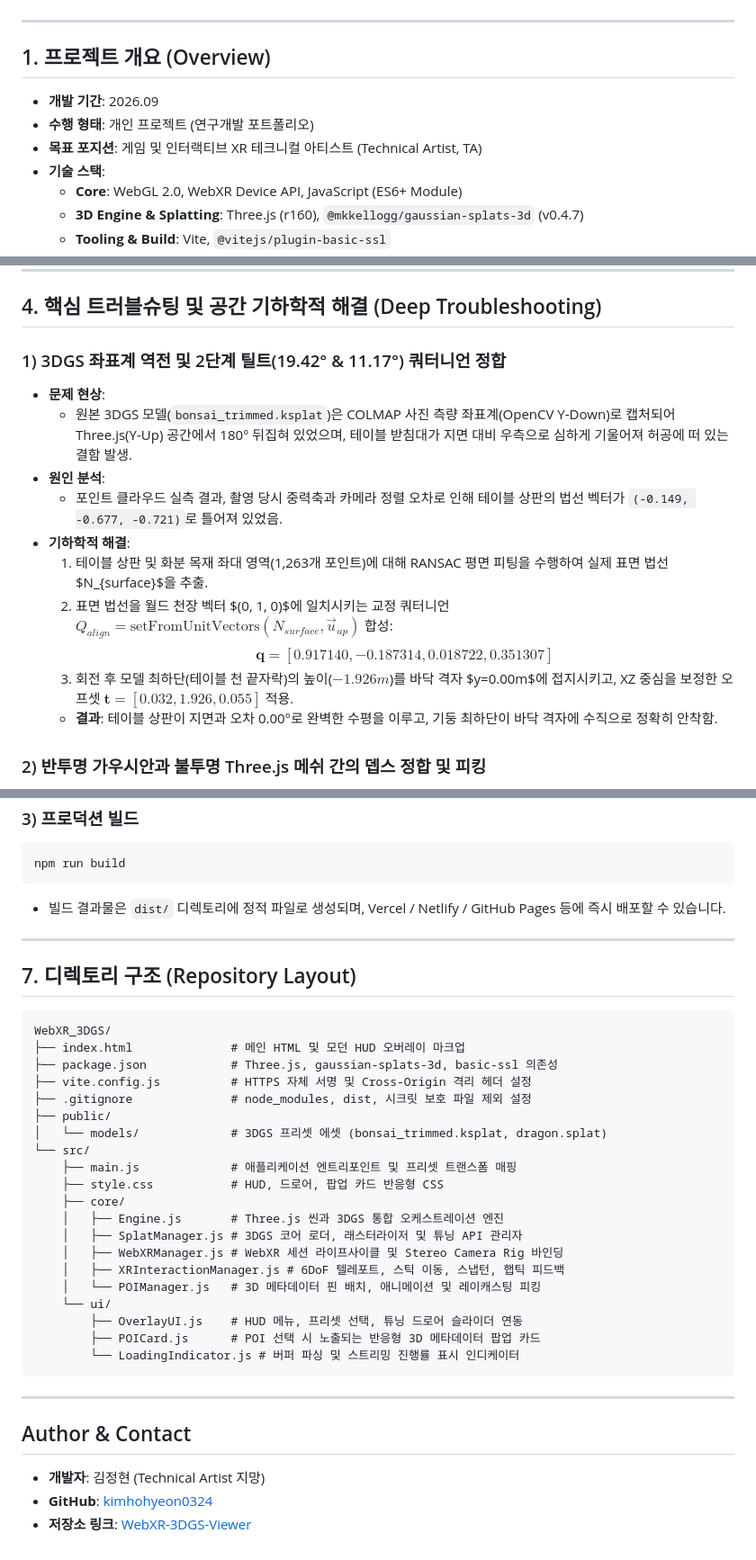
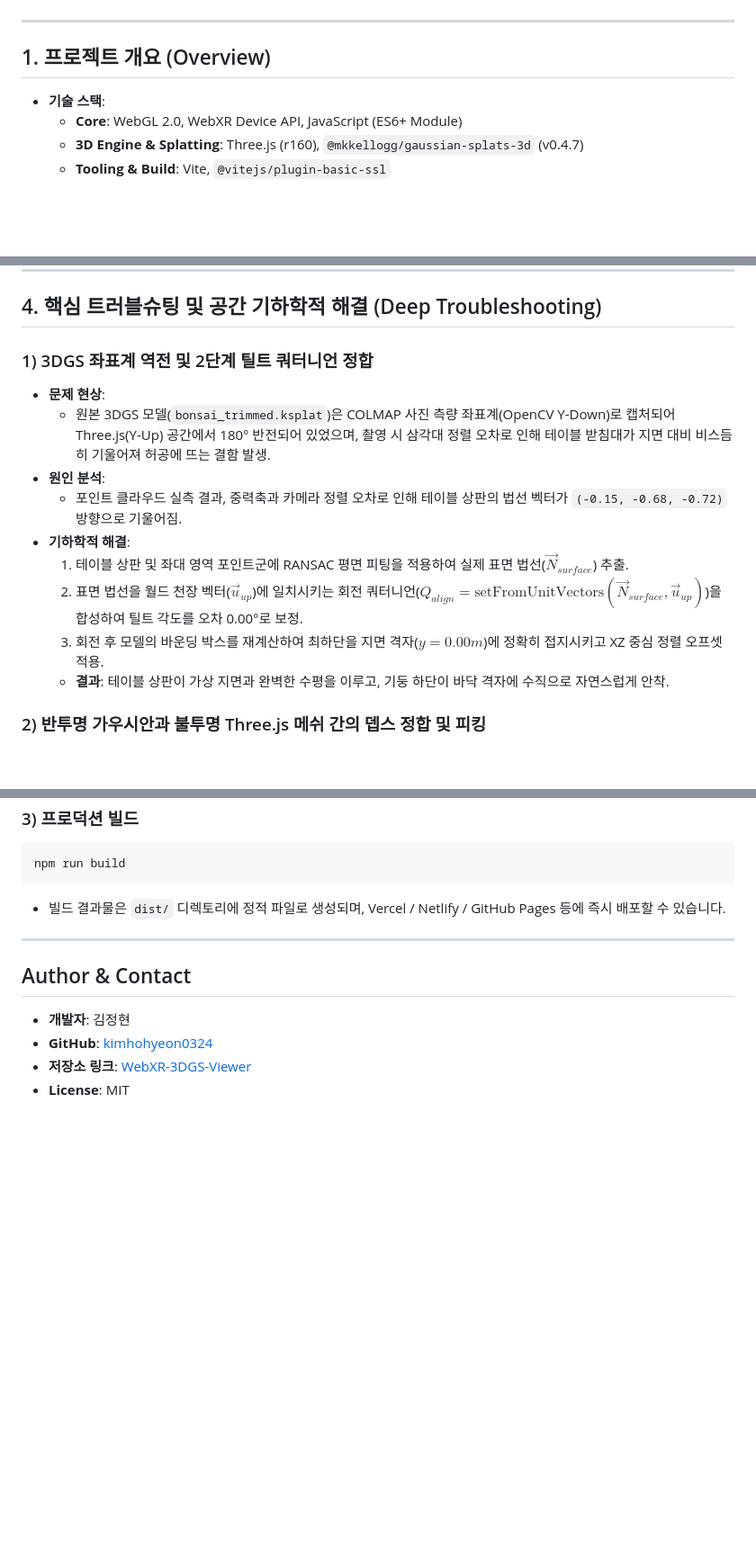
Before and after one commit to kimhohyeon0324/WebXR-3DGS-Viewer, a Markdown page: README.md, 3 parts joined by grey strips. Shown at 90% size. GitHub-like rendering; blank space fills up the shorter version.

Commit message:
docs: polish README with badges and compact layout

````diff
--- a/README.md
+++ b/README.md
@@ -15,9 +21,6 @@
 
 ## 1. 프로젝트 개요 (Overview)
 
-* **개발 기간**: 2026.09
-* **수행 형태**: 개인 프로젝트 (연구개발 포트폴리오)
-* **목표 포지션**: 게임 및 인터랙티브 XR 테크니컬 아티스트 (Technical Artist, TA)
 * **기술 스택**:
   - **Core**: WebGL 2.0, WebXR Device API, JavaScript (ES6+ Module)
   - **3D Engine & Splatting**: Three.js (r160), `@mkkellogg/gaussian-splats-3d` (v0.4.7)
@@ -79,17 +82,16 @@ flowchart TB
 
 ## 4. 핵심 트러블슈팅 및 공간 기하학적 해결 (Deep Troubleshooting)
 
-### 1) 3DGS 좌표계 역전 및 2단계 틸트(19.42° & 11.17°) 쿼터니언 정합
+### 1) 3DGS 좌표계 역전 및 2단계 틸트 쿼터니언 정합
 * **문제 현상**:
-  - 원본 3DGS 모델(`bonsai_trimmed.ksplat`)은 COLMAP 사진 측량 좌표계(OpenCV Y-Down)로 캡처되어 Three.js(Y-Up) 공간에서 180° 뒤집혀 있었으며, 테이블 받침대가 지면 대비 우측으로 심하게 기울어져 허공에 떠 있는 결함 발생.
+  - 원본 3DGS 모델(`bonsai_trimmed.ksplat`)은 COLMAP 사진 측량 좌표계(OpenCV Y-Down)로 캡처되어 Three.js(Y-Up) 공간에서 180° 반전되어 있었으며, 촬영 시 삼각대 정렬 오차로 인해 테이블 받침대가 지면 대비 비스듬히 기울어져 허공에 뜨는 결함 발생.
 * **원인 분석**:
-  - 포인트 클라우드 실측 결과, 촬영 당시 중력축과 카메라 정렬 오차로 인해 테이블 상판의 법선 벡터가 `(-0.149, -0.677, -0.721)`로 틀어져 있었음.
+  - 포인트 클라우드 실측 결과, 중력축과 카메라 정렬 오차로 인해 테이블 상판의 법선 벡터가 `(-0.15, -0.68, -0.72)` 방향으로 기울어짐.
 * **기하학적 해결**:
-  1. 테이블 상판 및 화분 목재 좌대 영역(1,263개 포인트)에 대해 RANSAC 평면 피팅을 수행하여 실제 표면 법선 $N_{surface}$을 추출.
-  2. 표면 법선을 월드 천장 벡터 $(0, 1, 0)$에 일치시키는 교정 쿼터니언 $Q_{align} = \text{setFromUnitVectors}(N_{surface}, \vec{u}_{up})$ 합성:
-     $$\mathbf{q} = [0.917140, -0.187314, 0.018722, 0.351307]$$
-  3. 회전 후 모델 최하단(테이블 천 끝자락)의 높이($-1.926m$)를 바닥 격자 $y=0.00m$에 접지시키고, XZ 중심을 보정한 오프셋 $\mathbf{t} = [0.032, 1.926, 0.055]$ 적용.
-  - **결과**: 테이블 상판이 지면과 오차 0.00°로 완벽한 수평을 이루고, 기둥 최하단이 바닥 격자에 수직으로 정확히 안착함.
+  1. 테이블 상판 및 좌대 영역 포인트군에 RANSAC 평면 피팅을 적용하여 실제 표면 법선($\vec{N}_{surface}$) 추출.
+  2. 표면 법선을 월드 천장 벡터($\vec{u}_{up}$)에 일치시키는 회전 쿼터니언($Q_{align} = \text{setFromUnitVectors}(\vec{N}_{surface}, \vec{u}_{up})$)을 합성하여 틸트 각도를 오차 0.00°로 보정.
+  3. 회전 후 모델의 바운딩 박스를 재계산하여 최하단을 지면 격자($y=0.00m$)에 정확히 접지시키고 XZ 중심 정렬 오프셋 적용.
+  - **결과**: 테이블 상판이 가상 지면과 완벽한 수평을 이루고, 기둥 하단이 바닥 격자에 수직으로 자연스럽게 안착.
 
 ### 2) 반투명 가우시안과 불투명 Three.js 메쉬 간의 뎁스 정합 및 피킹
 * **문제 현상**:
@@ -162,35 +164,9 @@ npm run build
 
 ---
 
-## 7. 디렉토리 구조 (Repository Layout)
-
-```
-WebXR_3DGS/
-├── index.html              # 메인 HTML 및 모던 HUD 오버레이 마크업
-├── package.json            # Three.js, gaussian-splats-3d, basic-ssl 의존성
-├── vite.config.js          # HTTPS 자체 서명 및 Cross-Origin 격리 헤더 설정
-├── .gitignore              # node_modules, dist, 시크릿 보호 파일 제외 설정
-├── public/
-│   └── models/             # 3DGS 프리셋 에셋 (bonsai_trimmed.ksplat, dragon.splat)
-└── src/
-    ├── main.js             # 애플리케이션 엔트리포인트 및 프리셋 트랜스폼 매핑
-    ├── style.css           # HUD, 드로어, 팝업 카드 반응형 CSS
-    ├── core/
-    │   ├── Engine.js       # Three.js 씬과 3DGS 통합 오케스트레이션 엔진
-    │   ├── SplatManager.js # 3DGS 코어 로더, 래스터라이저 및 튜닝 API 관리자
-    │   ├── WebXRManager.js # WebXR 세션 라이프사이클 및 Stereo Camera Rig 바인딩
-    │   ├── XRInteractionManager.js # 6DoF 텔레포트, 스틱 이동, 스냅턴, 햅틱 피드백
-    │   └── POIManager.js   # 3D 메타데이터 핀 배치, 애니메이션 및 레이캐스팅 피킹
-    └── ui/
-        ├── OverlayUI.js    # HUD 메뉴, 프리셋 선택, 튜닝 드로어 슬라이더 연동
-        ├── POICard.js      # POI 선택 시 노출되는 반응형 3D 메타데이터 팝업 카드
-        └── LoadingIndicator.js # 버퍼 파싱 및 스트리밍 진행률 표시 인디케이터
-```
-
----
-
 ## Author & Contact
 
-* **개발자**: 김정현 (Technical Artist 지망)
+* **개발자**: 김정현
 * **GitHub**: [kimhohyeon0324](https://github.com/kimhohyeon0324)
 * **저장소 링크**: [WebXR-3DGS-Viewer](https://github.com/kimhohyeon0324/WebXR-3DGS-Viewer)
+* **License**: MIT
````
Also changed, not shown: other parts of README.md (+6 -0 lines).
